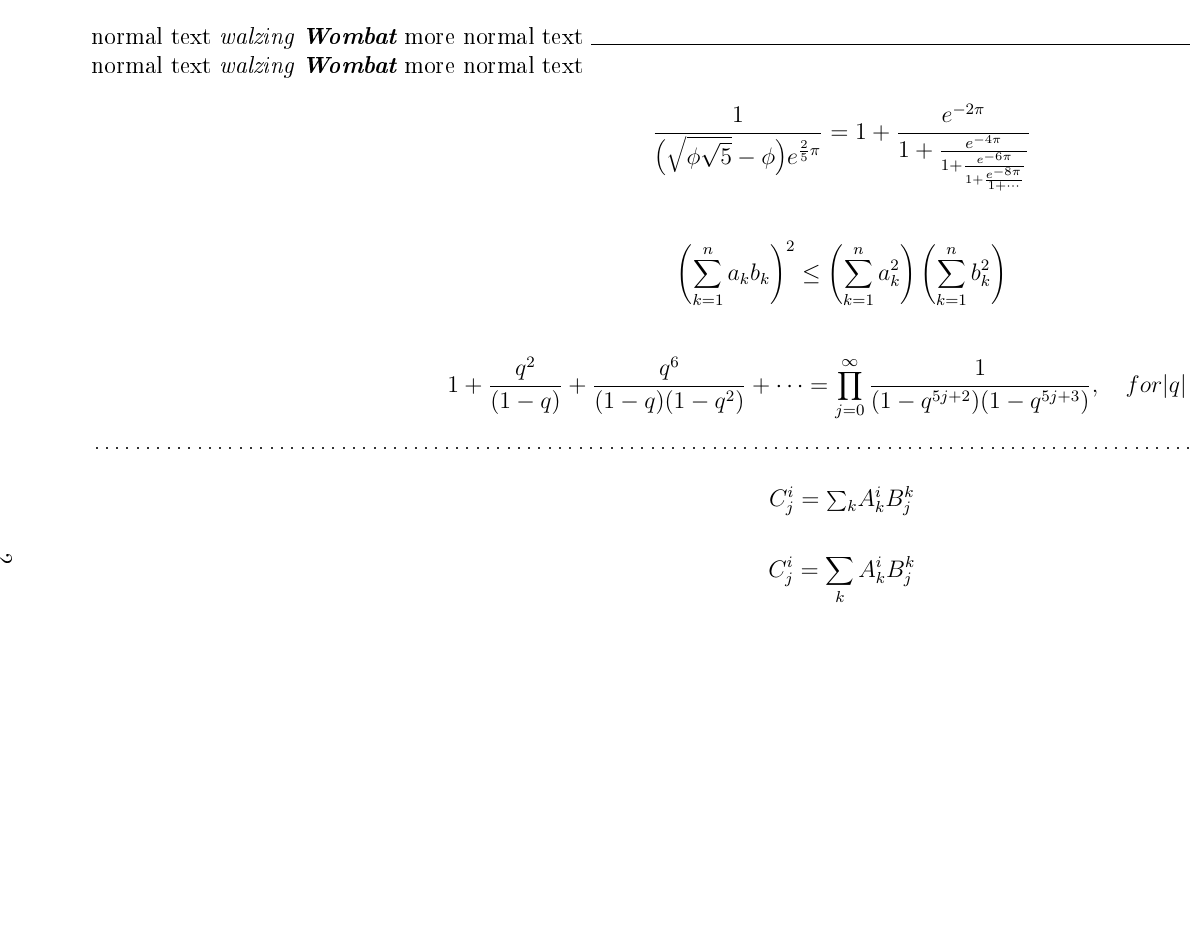
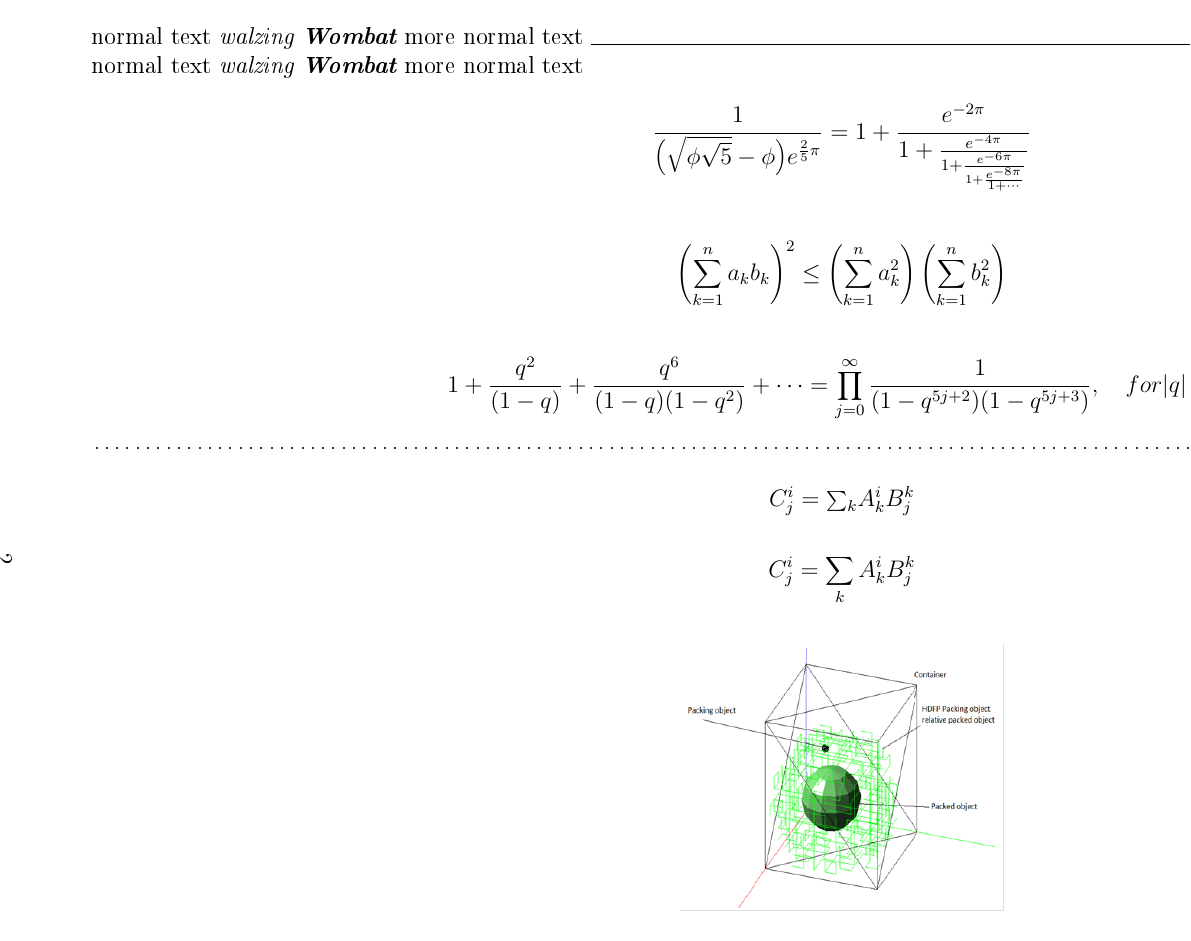
Before and after one commit to ukoloff/tex-playground, a LaTeX document (a/a.tex, which reads a/a.sty): page 2 of 3. The pictures show the PDF file a/a.pdf that the author committed with the source.

Commit message:
Add picture

```diff
--- a/a/a.sty
+++ b/a/a.sty
@@ -4,3 +4,5 @@
 \usepackage[english, russian]{babel}
 \usepackage{pdflscape}
 \usepackage{multicol}
+\usepackage{graphicx}
+\graphicspath{{media/}}
--- a/a/a.tex
+++ b/a/a.tex
@@ -42,6 +42,11 @@ normal text \bgroup\itshape walzing \bfseries Wombat\egroup{} more normal text
 \begin{equation}
    C^i_j =  \sum_k A^i_k B^k_j
 \end{equation}
+
+\begin{figure}[h]
+\centering
+\includegraphics[width=0.3\textwidth]{fig6.png}
+\end{figure}
 
 \end{landscape}
 
```
Also changed, not shown: a/a.pdf, a/media/fig6.png (added).
